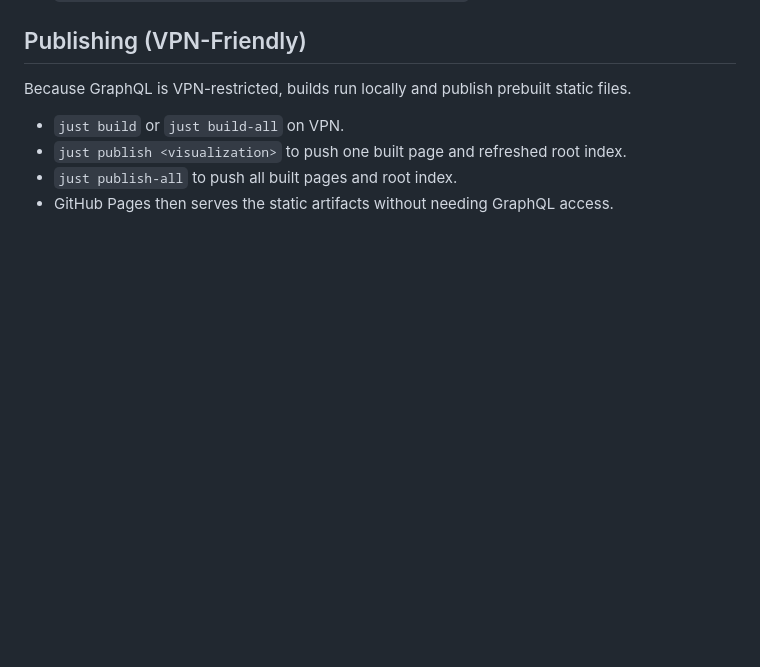
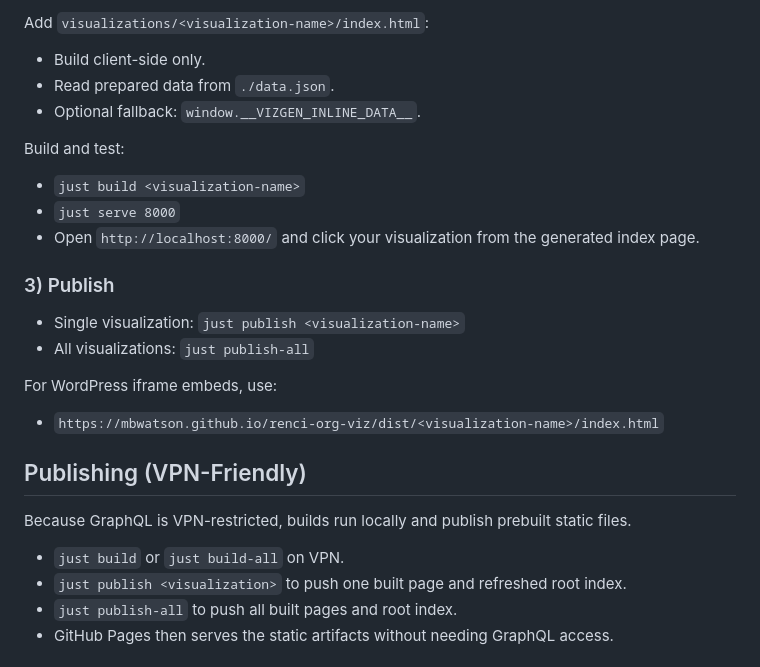
Before and after one commit to mbwatson/renci-orgs, a Markdown page: README.md, the part around one of its changes. Drawn GitHub-style; blank space fills up the shorter version.

```diff
--- a/README.md
+++ b/README.md
@@ -81,3 +169,24 @@ Run a build first (`just build`, `just run ...`, or `just dev`) so routes are re
+Add `visualizations/<visualization-name>/index.html`:
+
+- Build client-side only.
+- Read prepared data from `./data.json`.
+- Optional fallback: `window.__VIZGEN_INLINE_DATA__`.
+
+Build and test:
+
+- `just build <visualization-name>`
+- `just serve 8000`
+- Open `http://localhost:8000/` and click your visualization from the generated index page.
+
+### 3) Publish
+
+- Single visualization: `just publish <visualization-name>`
+- All visualizations: `just publish-all`
+
+For WordPress iframe embeds, use:
+
+- `https://mbwatson.github.io/renci-org-viz/dist/<visualization-name>/index.html`
+
 ## Publishing (VPN-Friendly)
 
 Because GraphQL is VPN-restricted, builds run locally and publish prebuilt static files.
```
Also changed, not shown: other parts of README.md (+88 -0 lines).
